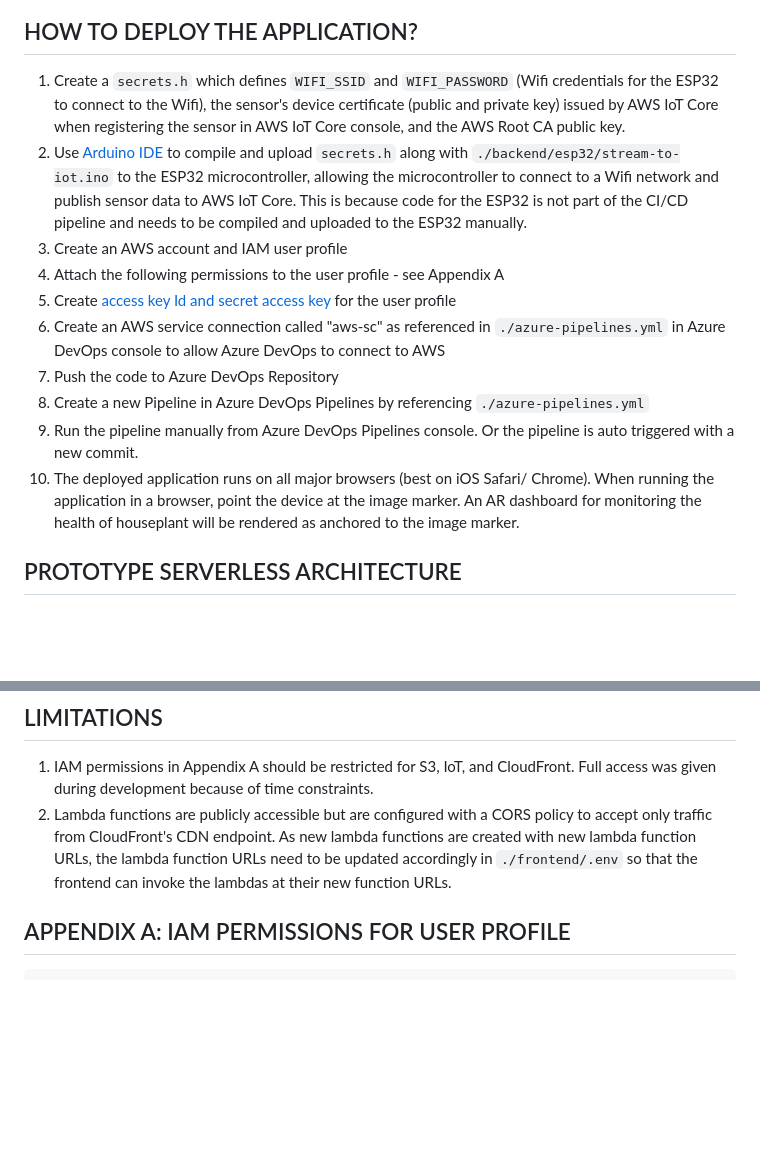
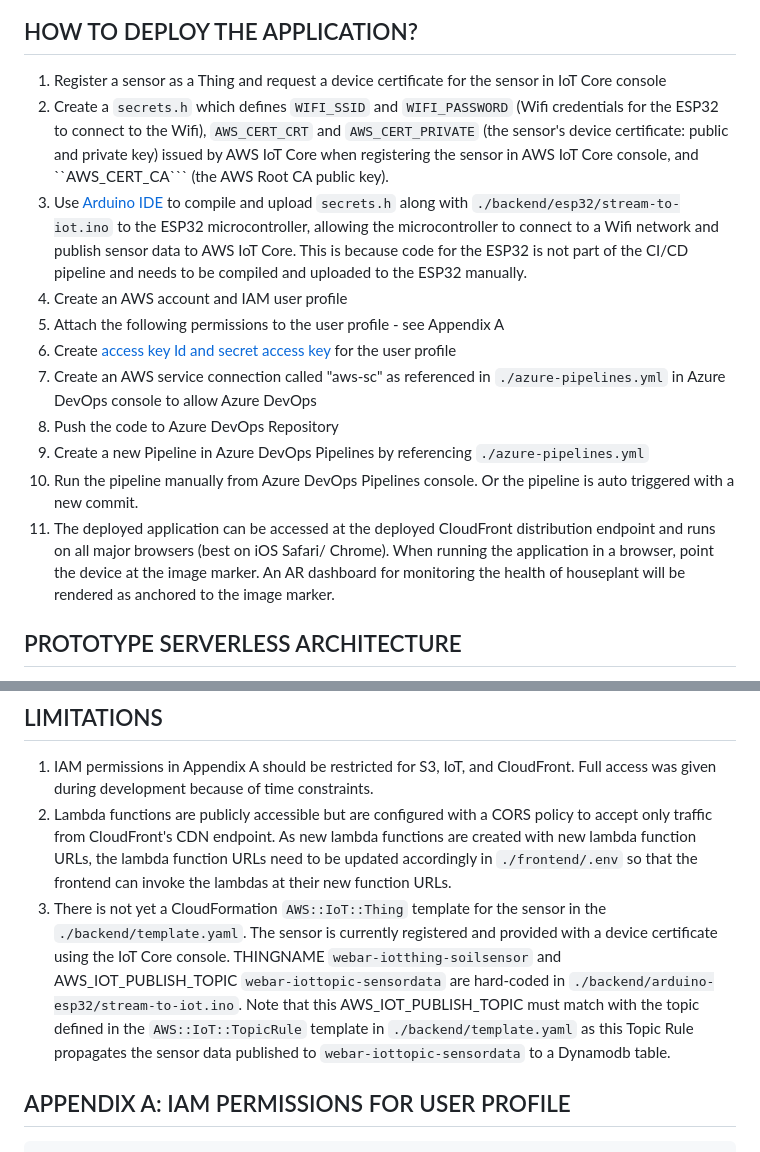
Before and after one commit to kristenphan/acn-arif-webarprototype-UT-thesis, a Markdown page: README.md, 2 parts joined by grey strips. GitHub-like rendering; blank space fills up the shorter version.

Commit message:
add limitation: no AWS::IoT::Thing template; add instructions for how to deploy the app: register sensor as Thing and request a device certificate in IoT Core console

````diff
--- a/README.md
+++ b/README.md
@@ -17,16 +17,17 @@ This repository stores the outputs of Kristen Phan's internship (kristen.phan@ac
 <br />
 
 ## HOW TO DEPLOY THE APPLICATION?
-1. Create a ```secrets.h``` which defines ```WIFI_SSID``` and ```WIFI_PASSWORD``` (Wifi credentials for the ESP32 to connect to the Wifi), the sensor's device certificate (public and private key) issued by AWS IoT Core when registering the sensor in AWS IoT Core console, and the AWS Root CA public key.
-2. Use [Arduino IDE](https://www.arduino.cc/en/software/) to compile and upload ```secrets.h``` along with ```./backend/esp32/stream-to-iot.ino``` to the ESP32 microcontroller, allowing the microcontroller to connect to a Wifi network and publish sensor data to AWS IoT Core. This is because code for the ESP32 is not part of the CI/CD pipeline and needs to be compiled and uploaded to the ESP32 manually.
-3. Create an AWS account and IAM user profile
-4. Attach the following permissions to the user profile - see Appendix A
-5. Create [access key Id and secret access key](https://docs.aws.amazon.com/powershell/latest/userguide/pstools-appendix-sign-up.html) for the user profile
-6. Create an AWS service connection called "aws-sc" as referenced in ```./azure-pipelines.yml``` in Azure DevOps console to allow Azure DevOps to connect to AWS
-7. Push the code to Azure DevOps Repository
-8. Create a new Pipeline in Azure DevOps Pipelines by referencing ```./azure-pipelines.yml```
-9. Run the pipeline manually from Azure DevOps Pipelines console. Or the pipeline is auto triggered with a new commit.
-10. The deployed application runs on all major browsers (best on iOS Safari/ Chrome). When running the application in a browser, point the device at the image marker. An AR dashboard for monitoring the health of houseplant will be rendered as anchored to the image marker.
+1. Register a sensor as a Thing and request a device certificate for the sensor in IoT Core console
+2. Create a ```secrets.h``` which defines ```WIFI_SSID``` and ```WIFI_PASSWORD``` (Wifi credentials for the ESP32 to connect to the Wifi), ```AWS_CERT_CRT``` and ```AWS_CERT_PRIVATE``` (the sensor's device certificate: public and private key) issued by AWS IoT Core when registering the sensor in AWS IoT Core console, and ``AWS_CERT_CA``` (the AWS Root CA public key).
+3. Use [Arduino IDE](https://www.arduino.cc/en/software/) to compile and upload ```secrets.h``` along with ```./backend/esp32/stream-to-iot.ino``` to the ESP32 microcontroller, allowing the microcontroller to connect to a Wifi network and publish sensor data to AWS IoT Core. This is because code for the ESP32 is not part of the CI/CD pipeline and needs to be compiled and uploaded to the ESP32 manually.
+4. Create an AWS account and IAM user profile
+5. Attach the following permissions to the user profile - see Appendix A
+6. Create [access key Id and secret access key](https://docs.aws.amazon.com/powershell/latest/userguide/pstools-appendix-sign-up.html) for the user profile
+7. Create an AWS service connection called "aws-sc" as referenced in ```./azure-pipelines.yml``` in Azure DevOps console to allow Azure DevOps
+8. Push the code to Azure DevOps Repository
+9. Create a new Pipeline in Azure DevOps Pipelines by referencing ```./azure-pipelines.yml```
+10. Run the pipeline manually from Azure DevOps Pipelines console. Or the pipeline is auto triggered with a new commit.
+11. The deployed application can be accessed at the deployed CloudFront distribution endpoint and runs on all major browsers (best on iOS Safari/ Chrome). When running the application in a browser, point the device at the image marker. An AR dashboard for monitoring the health of houseplant will be rendered as anchored to the image marker.
 
 ## PROTOTYPE SERVERLESS ARCHITECTURE
 1. Tracking engine: implements image tracking technique by [MindAR](https://hiukim.github.io/mind-ar-js-doc/). The image marker can be found in ```./frontend/assets/targets/acn.png```. The image marker is compiled using [MindAR's compiler](https://hiukim.github.io/mind-ar-js-doc/quick-start/compile) and can be found in ```./frontend/assets/targets/acn.mind```.
@@ -58,6 +59,7 @@ This repository stores the outputs of Kristen Phan's internship (kristen.phan@ac
 ## LIMITATIONS
 1. IAM permissions in Appendix A should be restricted for S3, IoT, and CloudFront. Full access was given during development because of time constraints.
 2. Lambda functions are publicly accessible but are configured with a CORS policy to accept only traffic from CloudFront's CDN endpoint. As new lambda functions are created with new lambda function URLs, the lambda function URLs need to be updated accordingly in ```./frontend/.env``` so that the frontend can invoke the lambdas at their new function URLs.
+3. There is not yet a CloudFormation ```AWS::IoT::Thing``` template for the sensor in the ```./backend/template.yaml```. The sensor is currently registered and provided with a device certificate using the IoT Core console. THINGNAME ```webar-iotthing-soilsensor``` and AWS_IOT_PUBLISH_TOPIC ```webar-iottopic-sensordata``` are hard-coded in ```./backend/arduino-esp32/stream-to-iot.ino```. Note that this AWS_IOT_PUBLISH_TOPIC must match with the topic defined in the ```AWS::IoT::TopicRule``` template in ```./backend/template.yaml``` as this Topic Rule propagates the sensor data published to ```webar-iottopic-sensordata``` to a Dynamodb table.
 
 ## APPENDIX A: IAM PERMISSIONS FOR USER PROFILE
 
````
